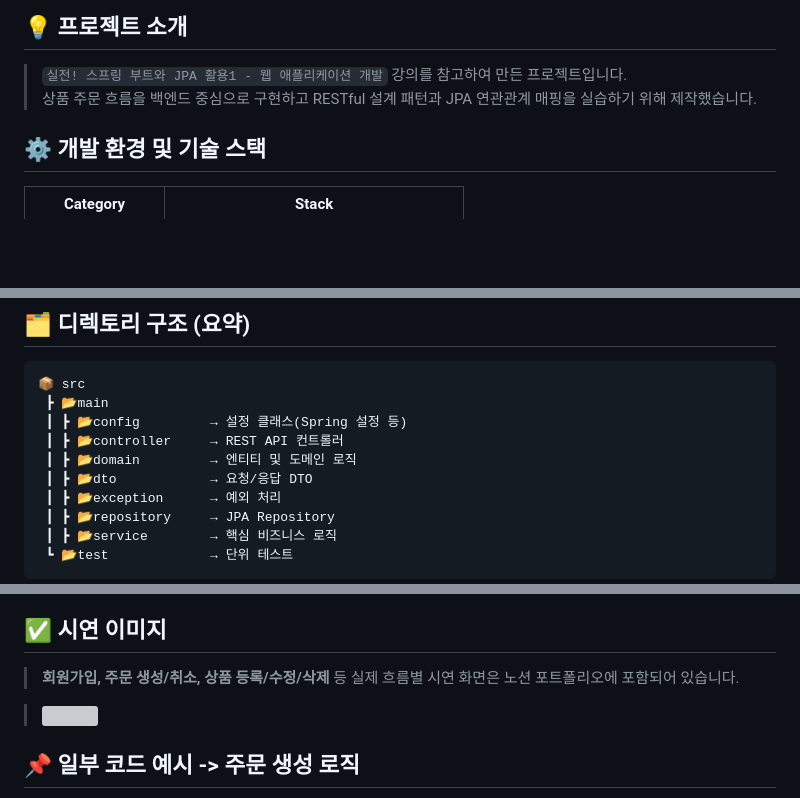
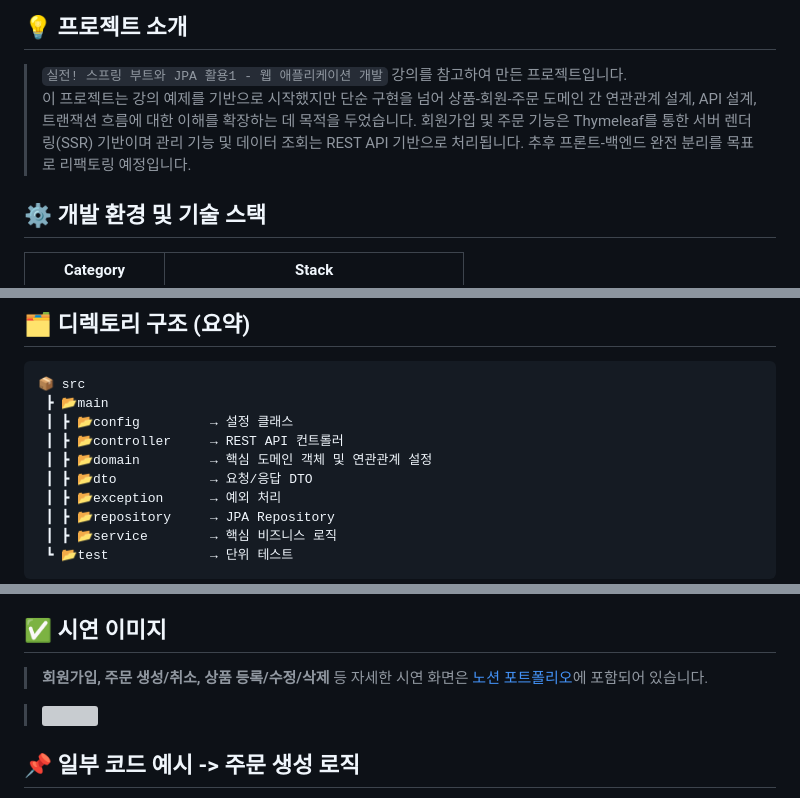
Before and after one commit to Jajaknamu/bookshop, a Markdown page: README.md, 3 parts joined by grey strips. GitHub-like rendering; blank space fills up the shorter version; grey boxes are pictures that could not be loaded.

````diff
--- a/README.md
+++ b/README.md
@@ -7,7 +7,8 @@
 
 ## 💡 프로젝트 소개
 > `실전! 스프링 부트와 JPA 활용1 - 웹 애플리케이션 개발` 강의를 참고하여 만든 프로젝트입니다.
-> 상품 주문 흐름을 백엔드 중심으로 구현하고 RESTful 설계 패턴과 JPA 연관관계 매핑을 실습하기 위해 제작했습니다.
+> 이 프로젝트는 강의 예제를 기반으로 시작했지만 단순 구현을 넘어 상품-회원-주문 도메인 간 연관관계 설계, API 설계, 트랜잭션 흐름에 대한 이해를 확장하는 데 목적을 두었습니다.
+> 회원가입 및 주문 기능은 Thymeleaf를 통한 서버 렌더링(SSR) 기반이며 관리 기능 및 데이터 조회는 REST API 기반으로 처리됩니다. 추후 프론트-백엔드 완전 분리를 목표로 리팩토링 예정입니다.
 
 
 ## ⚙️ 개발 환경 및 기술 스택
@@ -61,9 +62,9 @@
 ```bash
 📦 src
  ┣ 📂main
- ┃ ┣ 📂config         → 설정 클래스(Spring 설정 등)
+ ┃ ┣ 📂config         → 설정 클래스
  ┃ ┣ 📂controller     → REST API 컨트롤러
- ┃ ┣ 📂domain         → 엔티티 및 도메인 로직
+ ┃ ┣ 📂domain         → 핵심 도메인 객체 및 연관관계 설정
  ┃ ┣ 📂dto            → 요청/응답 DTO
  ┃ ┣ 📂exception      → 예외 처리
  ┃ ┣ 📂repository     → JPA Repository
@@ -84,7 +85,7 @@
 
 ## ✅ 시연 이미지
 
-> **회원가입, 주문 생성/취소, 상품 등록/수정/삭제** 등 실제 흐름별 시연 화면은 노션 포트폴리오에 포함되어 있습니다.
+> **회원가입, 주문 생성/취소, 상품 등록/수정/삭제** 등 자세한 시연 화면은 [노션 포트폴리오](https://unique-income-725.notion.site/BookShop-1d2dee6a3251801caf76cca3b5dff517?source=copy_link)에 포함되어 있습니다.
 
 > <img src=https://github.com/user-attachments/assets/37077734-1a70-4ce2-886c-da182db41c14 width="700"/>
 
````
